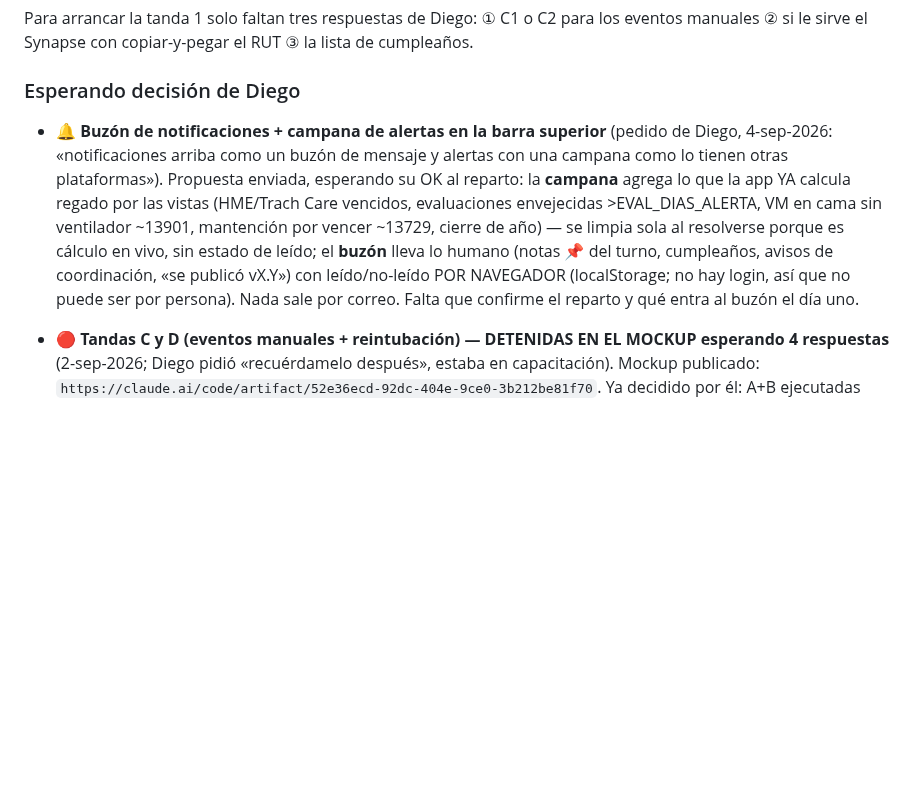
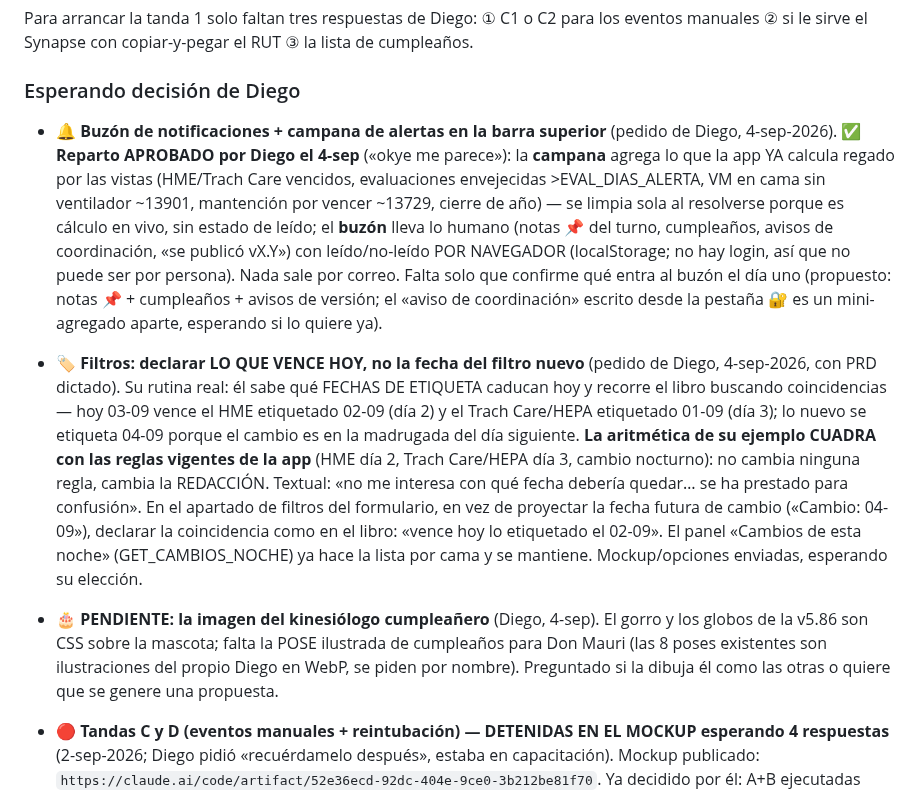
Before and after one commit to diegonicolasmelo-cell/RCE-KINE, a Markdown page: CLAUDE.md, the part around the change. Drawn GitHub-style; blank space fills up the shorter version.

Commit message:
Memoria: reparto buzón/campana aprobado, pedido de filtros «lo que vence hoy» con su PRD, y la pose cumpleañera pendiente
Co-Authored-By: Claude Fable 5 <noreply@anthropic.com>
Claude-Session: https://claude.ai/code/session_01H72nt1fiLrkAztg6Ze2EZb

```diff
--- a/CLAUDE.md
+++ b/CLAUDE.md
@@ -356,17 +356,39 @@ lista de cumpleaños.
 ### Esperando decisión de Diego
 
 - 🔔 **Buzón de notificaciones + campana de alertas en la barra superior**
-  (pedido de Diego, 4-sep-2026: «notificaciones arriba como un buzón de
-  mensaje y alertas con una campana como lo tienen otras plataformas»).
-  Propuesta enviada, esperando su OK al reparto: la **campana** agrega lo
+  (pedido de Diego, 4-sep-2026). ✅ **Reparto APROBADO por Diego el 4-sep**
+  («okye me parece»): la **campana** agrega lo
   que la app YA calcula regado por las vistas (HME/Trach Care vencidos,
   evaluaciones envejecidas >EVAL_DIAS_ALERTA, VM en cama sin ventilador
   ~13901, mantención por vencer ~13729, cierre de año) — se limpia sola al
   resolverse porque es cálculo en vivo, sin estado de leído; el **buzón**
   lleva lo humano (notas 📌 del turno, cumpleaños, avisos de coordinación,
   «se publicó vX.Y») con leído/no-leído POR NAVEGADOR (localStorage; no hay
-  login, así que no puede ser por persona). Nada sale por correo. Falta que
-  confirme el reparto y qué entra al buzón el día uno.
+  login, así que no puede ser por persona). Nada sale por correo. Falta solo
+  que confirme qué entra al buzón el día uno (propuesto: notas 📌 +
+  cumpleaños + avisos de versión; el «aviso de coordinación» escrito desde
+  la pestaña 🔐 es un mini-agregado aparte, esperando si lo quiere ya).
+
+- 🏷️ **Filtros: declarar LO QUE VENCE HOY, no la fecha del filtro nuevo**
+  (pedido de Diego, 4-sep-2026, con PRD dictado). Su rutina real: él sabe
+  qué FECHAS DE ETIQUETA caducan hoy y recorre el libro buscando
+  coincidencias — hoy 03-09 vence el HME etiquetado 02-09 (día 2) y el
+  Trach Care/HEPA etiquetado 01-09 (día 3); lo nuevo se etiqueta 04-09
+  porque el cambio es en la madrugada del día siguiente. **La aritmética de
+  su ejemplo CUADRA con las reglas vigentes de la app** (HME día 2, Trach
+  Care/HEPA día 3, cambio nocturno): no cambia ninguna regla, cambia la
+  REDACCIÓN. Textual: «no me interesa con qué fecha debería quedar… se ha
+  prestado para confusión». En el apartado de filtros del formulario, en
+  vez de proyectar la fecha futura de cambio («Cambio: 04-09»), declarar la
+  coincidencia como en el libro: «vence hoy lo etiquetado el 02-09». El
+  panel «Cambios de esta noche» (GET_CAMBIOS_NOCHE) ya hace la lista por
+  cama y se mantiene. Mockup/opciones enviadas, esperando su elección.
+
+- 🎂 **PENDIENTE: la imagen del kinesiólogo cumpleañero** (Diego, 4-sep).
+  El gorro y los globos de la v5.86 son CSS sobre la mascota; falta la POSE
+  ilustrada de cumpleaños para Don Mauri (las 8 poses existentes son
+  ilustraciones del propio Diego en WebP, se piden por nombre). Preguntado
+  si la dibuja él como las otras o quiere que se genere una propuesta.
 
 - 🔴 **Tandas C y D (eventos manuales + reintubación) — DETENIDAS EN EL
   MOCKUP esperando 4 respuestas** (2-sep-2026; Diego pidió «recuérdamelo
```
